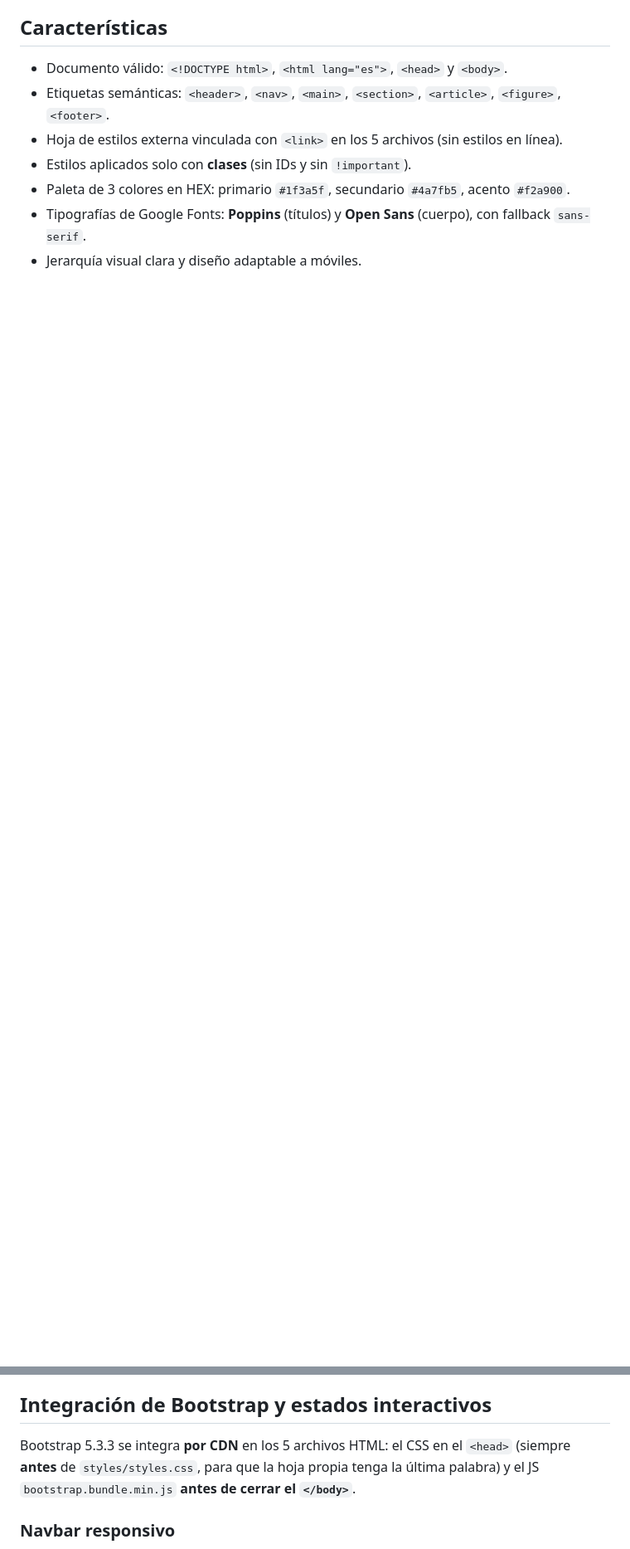
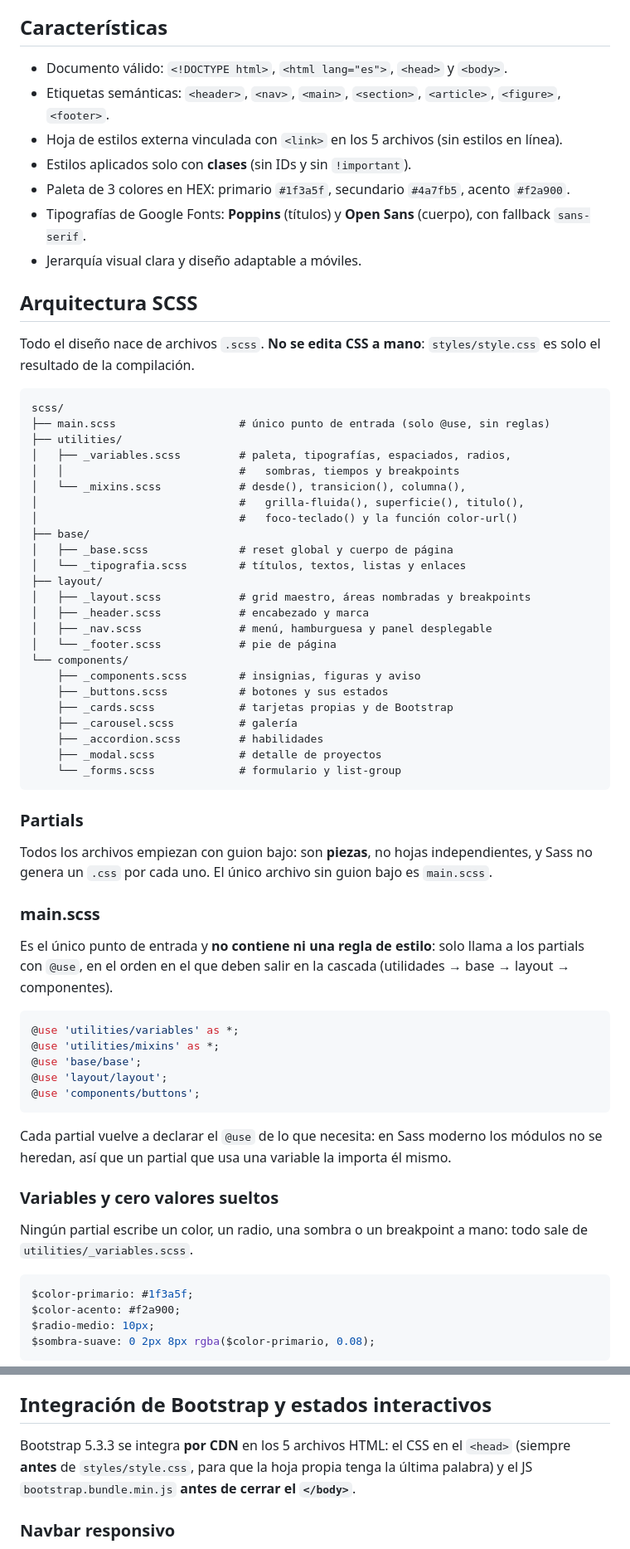
Before and after one commit to isarmando82/mi-sitio-web, a Markdown page: README.md, 2 parts joined by grey strips. Shown at 83% size. Rendered like a GitHub page; blank space fills up the shorter version.

Commit message:
docs: documentar la arquitectura scss, los mixins y la compilacion

````diff
--- a/README.md
+++ b/README.md
@@ -44,3 +46,72 @@ igual clonado en cualquier máquina que servido desde GitHub Pages.
 - Paleta de 3 colores en HEX: primario `#1f3a5f`, secundario `#4a7fb5`, acento `#f2a900`.
 - Tipografías de Google Fonts: **Poppins** (títulos) y **Open Sans** (cuerpo), con fallback `sans-serif`.
 - Jerarquía visual clara y diseño adaptable a móviles.
+
+## Arquitectura SCSS
+
+Todo el diseño nace de archivos `.scss`. **No se edita CSS a mano**:
+`styles/style.css` es solo el resultado de la compilación.
+
+```
+scss/
+├── main.scss                   # único punto de entrada (solo @use, sin reglas)
+├── utilities/
+│   ├── _variables.scss         # paleta, tipografías, espaciados, radios,
+│   │                           #   sombras, tiempos y breakpoints
+│   └── _mixins.scss            # desde(), transicion(), columna(),
+│                               #   grilla-fluida(), superficie(), titulo(),
+│                               #   foco-teclado() y la función color-url()
+├── base/
+│   ├── _base.scss              # reset global y cuerpo de página
+│   └── _tipografia.scss        # títulos, textos, listas y enlaces
+├── layout/
+│   ├── _layout.scss            # grid maestro, áreas nombradas y breakpoints
+│   ├── _header.scss            # encabezado y marca
+│   ├── _nav.scss               # menú, hamburguesa y panel desplegable
+│   └── _footer.scss            # pie de página
+└── components/
+    ├── _components.scss        # insignias, figuras y aviso
+    ├── _buttons.scss           # botones y sus estados
+    ├── _cards.scss             # tarjetas propias y de Bootstrap
+    ├── _carousel.scss          # galería
+    ├── _accordion.scss         # habilidades
+    ├── _modal.scss             # detalle de proyectos
+    └── _forms.scss             # formulario y list-group
+```
+
+### Partials
+
+Todos los archivos empiezan con guion bajo: son **piezas**, no hojas
+independientes, y Sass no genera un `.css` por cada uno. El único archivo sin
+guion bajo es `main.scss`.
+
+### main.scss
+
+Es el único punto de entrada y **no contiene ni una regla de estilo**: solo
+llama a los partials con `@use`, en el orden en el que deben salir en la
+cascada (utilidades → base → layout → componentes).
+
+```scss
+@use 'utilities/variables' as *;
+@use 'utilities/mixins' as *;
+@use 'base/base';
+@use 'layout/layout';
+@use 'components/buttons';
+```
+
+Cada partial vuelve a declarar el `@use` de lo que necesita: en Sass moderno
+los módulos no se heredan, así que un partial que usa una variable la importa
+él mismo.
+
+### Variables y cero valores sueltos
+
+Ningún partial escribe un color, un radio, una sombra o un breakpoint a mano:
+todo sale de `utilities/_variables.scss`.
+
+```scss
+$color-primario: #1f3a5f;
+$color-acento: #f2a900;
+$radio-medio: 10px;
+$sombra-suave: 0 2px 8px rgba($color-primario, 0.08);
+```
+
@@ -72,7 +205,7 @@ igual clonado en cualquier máquina que servido desde GitHub Pages.
 ## Integración de Bootstrap y estados interactivos
 
 Bootstrap 5.3.3 se integra **por CDN** en los 5 archivos HTML: el CSS en el
-`<head>` (siempre **antes** de `styles/styles.css`, para que la hoja propia
+`<head>` (siempre **antes** de `styles/style.css`, para que la hoja propia
 tenga la última palabra) y el JS `bootstrap.bundle.min.js` **antes de cerrar
 el `</body>`**.
 
````
Also changed, not shown: other parts of README.md (+74 -9 lines).
